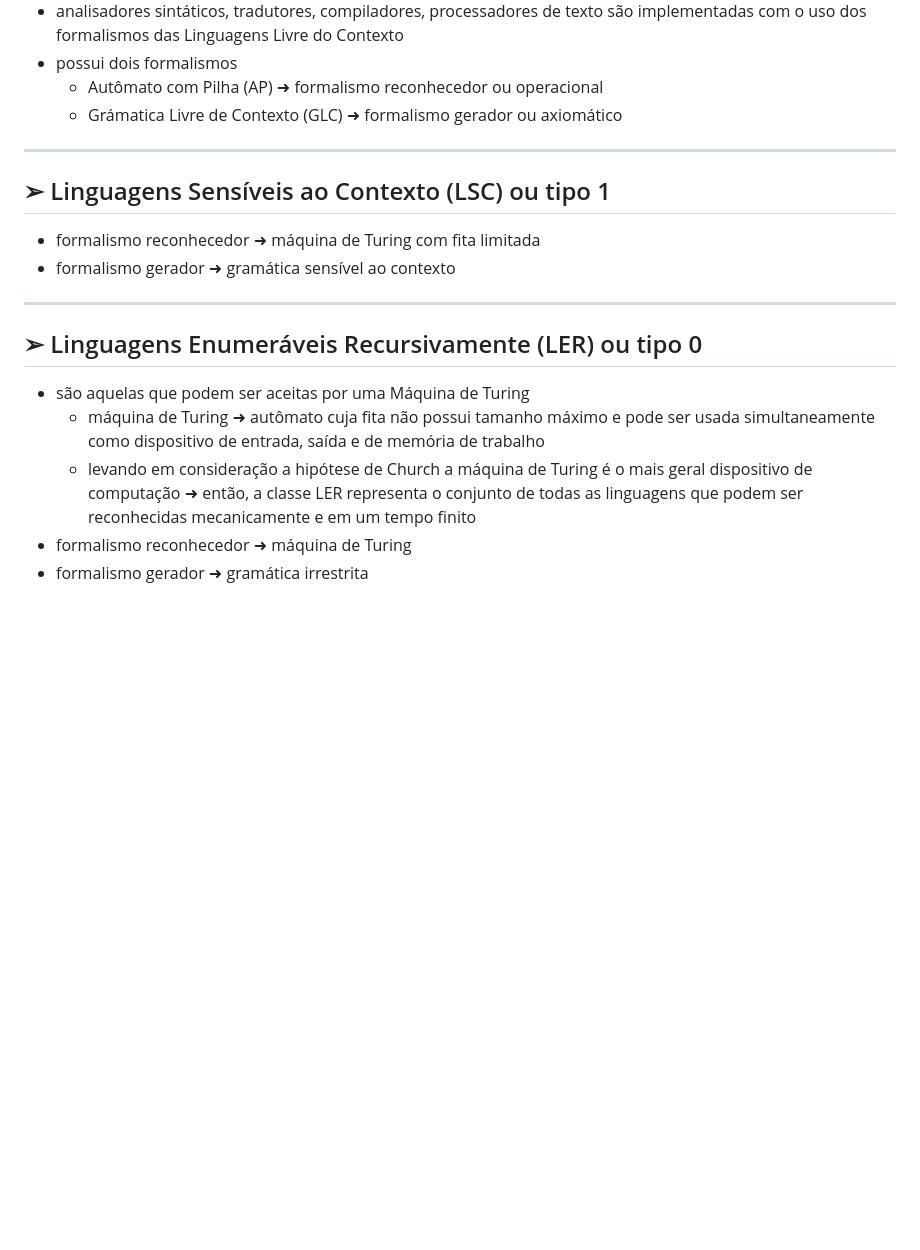
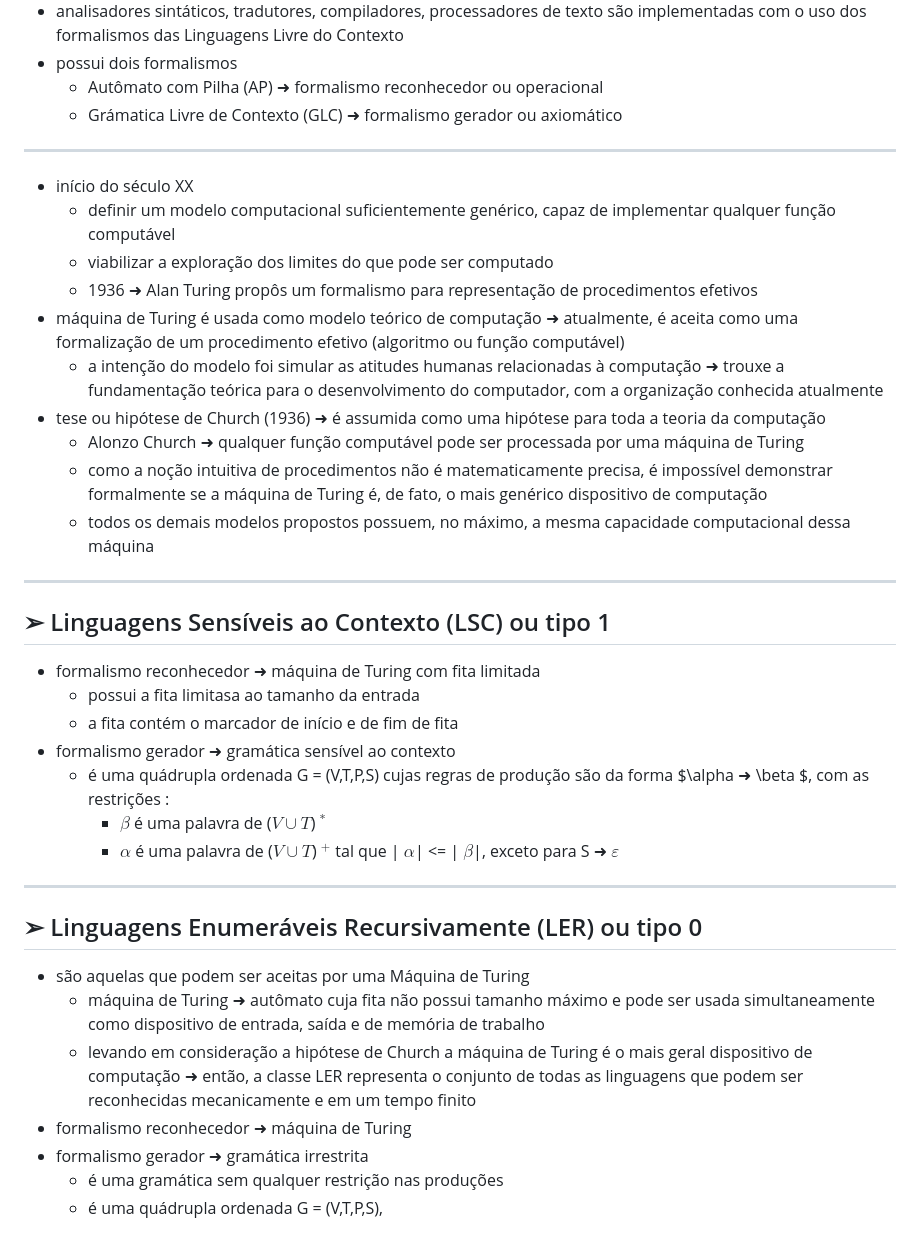
Before and after one commit to vanessacezarn/5_Semestre, a Markdown page: Linguagens Formais e Automatos/02_hierarquia_linguagens.md, the part around one of its changes. GitHub-like rendering; blank space fills up the shorter version.

```diff
--- a/Linguagens Formais e Automatos/02_hierarquia_linguagens.md
+++ b/Linguagens Formais e Automatos/02_hierarquia_linguagens.md
@@ -45,9 +46,26 @@ relativamente simples, é restrita e limitada...” (Menezes,2000, pág60)
   - Autômato com Pilha (AP) ➜ formalismo reconhecedor ou operacional
   - Grámatica Livre de Contexto (GLC) ➜ formalismo gerador ou axiomático
 ---
+- início do século XX
+  - definir um modelo computacional suficientemente genérico, capaz de implementar qualquer função computável
+  - viabilizar a exploração dos limites do que pode ser computado
+  - 1936 ➜ Alan Turing propôs um formalismo para representação de procedimentos efetivos
+- máquina de Turing é usada como modelo teórico de computação ➜ atualmente, é aceita como uma formalização de um procedimento efetivo (algoritmo ou função computável)
+  - a intenção do modelo foi simular as atitudes humanas relacionadas à computação ➜ trouxe a fundamentação teórica para o desenvolvimento do computador, com a organização conhecida atualmente
+- tese ou hipótese de Church (1936) ➜ é assumida como uma hipótese para toda a teoria da computação
+  - Alonzo Church ➜ qualquer função computável pode ser processada por uma máquina de Turing
+  - como a noção intuitiva de procedimentos não é matematicamente precisa, é impossível demonstrar formalmente se a máquina de Turing é, de fato, o mais genérico dispositivo de computação
+  - todos os demais modelos propostos possuem, no máximo, a mesma capacidade computacional dessa máquina
+---
+
 ## ➢ Linguagens Sensíveis ao Contexto (LSC) ou tipo 1
 - formalismo reconhecedor ➜ máquina de Turing com fita limitada
+  - possui a fita limitasa ao tamanho da entrada
+  - a fita contém o marcador de início e de fim de fita
 - formalismo gerador ➜ gramática sensível ao contexto
+  - é uma quádrupla ordenada G = (V,T,P,S) cujas regras de produção são da forma $\alpha ➜ \beta $, com as restrições :
+    - $\beta$ é uma palavra de ($V \cup T$) $^*$
+    - $\alpha$ é uma palavra de ($V \cup T$) $^+$ tal que | $\alpha$| <= | $\beta$|, exceto para S ➜ $\varepsilon$
 ---
 ## ➢ Linguagens Enumeráveis Recursivamente (LER) ou tipo 0
 - são aquelas que podem ser aceitas por uma Máquina de Turing
@@ -55,3 +73,5 @@ relativamente simples, é restrita e limitada...” (Menezes,2000, pág60)
   - levando em consideração a hipótese de Church a máquina de Turing é o mais geral dispositivo de computação ➜ então, a classe LER representa o conjunto de todas as linguagens que podem ser reconhecidas mecanicamente e em um tempo finito
 - formalismo reconhecedor ➜ máquina de Turing
 - formalismo gerador ➜ gramática irrestrita
+  - é uma gramática sem qualquer restrição nas produções
+  - é uma quádrupla ordenada G = (V,T,P,S),
```
Also changed, not shown: other parts of Linguagens Formais e Automatos/02_hierarquia_linguagens.md (+1 -0 lines).
